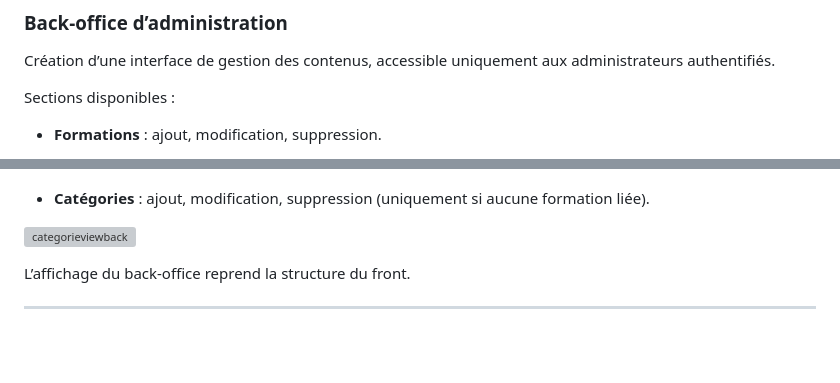
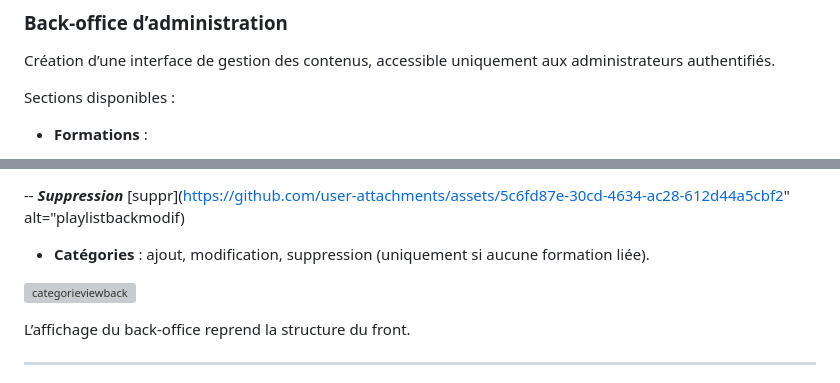
Before and after one commit to Dirtyrat44/mediatekformation, a Markdown page: README.md, 2 parts joined by grey strips. Drawn GitHub-style; blank space fills up the shorter version; grey boxes are pictures that could not be loaded.

```diff
--- a/README.md
+++ b/README.md
@@ -29,5 +29,5 @@ Création d’une interface de gestion des contenus, accessible uniquement aux a
 
 Sections disponibles :
 
-- **Formations** : ajout, modification, suppression.
+- **Formations** :
 
@@ -50,4 +51,6 @@ Sections disponibles :
 
+-- ***Suppression***
+[suppr](https://github.com/user-attachments/assets/5c6fd87e-30cd-4634-ac28-612d44a5cbf2" alt="playlistbackmodif)
 
 - **Catégories** : ajout, modification, suppression (uniquement si aucune formation liée).
 
```
Also changed, not shown: other parts of README.md (+6 -5 lines).
